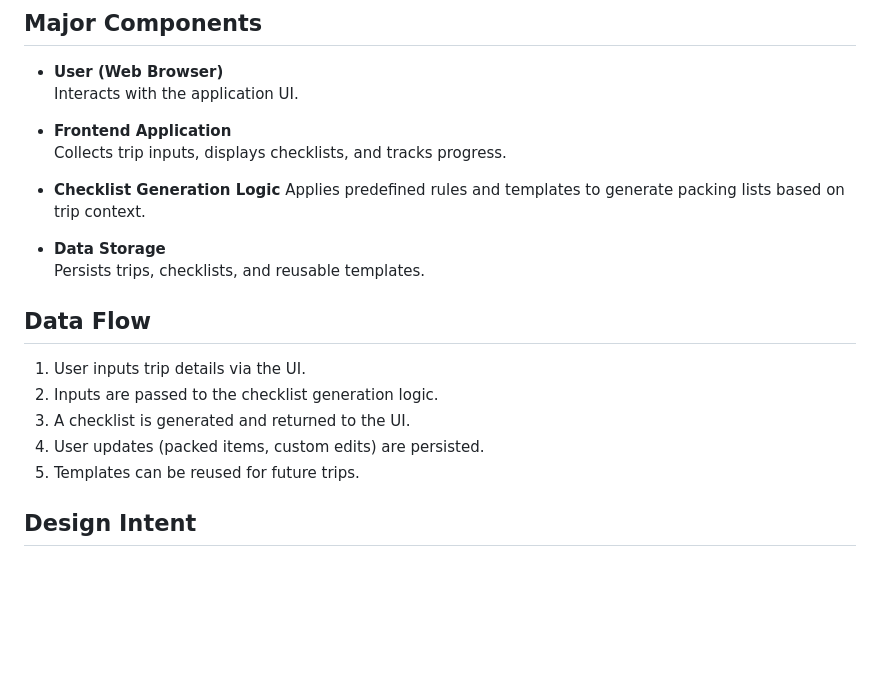
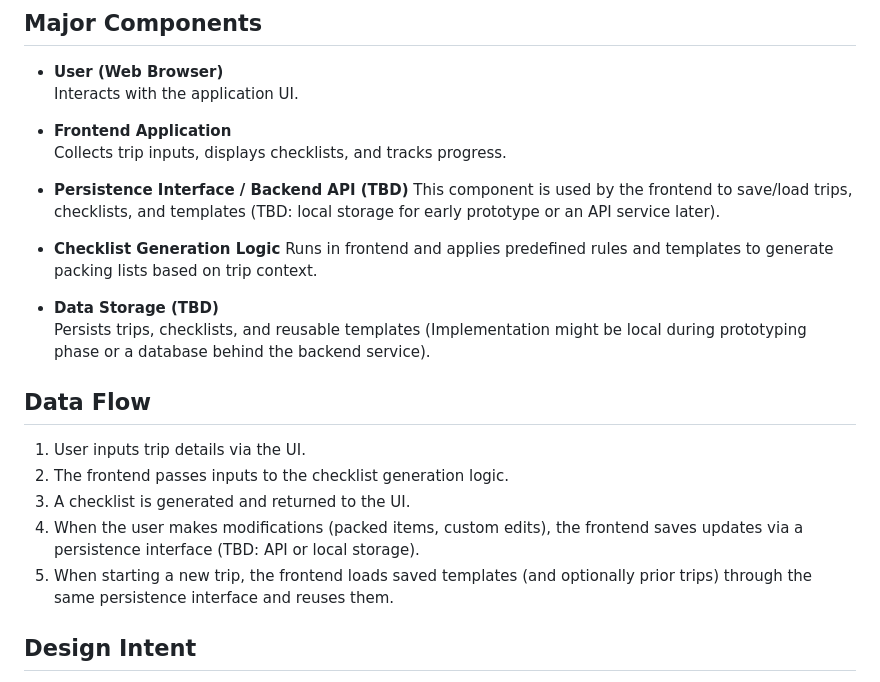
Before and after one commit to Georgia-Southwestern-State-Univeristy/term-project-group-4, a Markdown page: docs/architecture/architecture-snapshot.md, the part around the change. GitHub-like rendering; blank space fills up the shorter version.

Commit message:
docs: architecture snapshot updates and addition of diagram.

```diff
--- a/docs/architecture/architecture-snapshot.md
+++ b/docs/architecture/architecture-snapshot.md
@@ -17,19 +17,22 @@ A high-level architecture diagram will be included to visually represent the sys
 - **Frontend Application**
   Collects trip inputs, displays checklists, and tracks progress.
 
+- **Persistence Interface / Backend API (TBD)**
+  This component is used by the frontend to save/load trips, checklists, and templates (TBD: local storage for early prototype or an API service later).
+
 - **Checklist Generation Logic**
-  Applies predefined rules and templates to generate packing lists based on trip context.
+  Runs in frontend and applies predefined rules and templates to generate packing lists based on trip context.
 
-- **Data Storage**
-  Persists trips, checklists, and reusable templates.
+- **Data Storage (TBD)**
+  Persists trips, checklists, and reusable templates (Implementation might be local during prototyping phase or a database behind the backend service).
 
 ## Data Flow
 
 1. User inputs trip details via the UI.
-2. Inputs are passed to the checklist generation logic.
+2. The frontend passes inputs to the checklist generation logic.
 3. A checklist is generated and returned to the UI.
-4. User updates (packed items, custom edits) are persisted.
-5. Templates can be reused for future trips.
+4. When the user makes modifications (packed items, custom edits), the frontend saves updates via a persistence interface (TBD: API or local storage).
+5. When starting a new trip, the frontend loads saved templates (and optionally prior trips) through the same persistence interface and reuses them.
 
 ## Design Intent
 
```
Also changed, not shown: docs/architecture/diagrams/architecture-snapshot-1-small.png (added), 1 other file.
